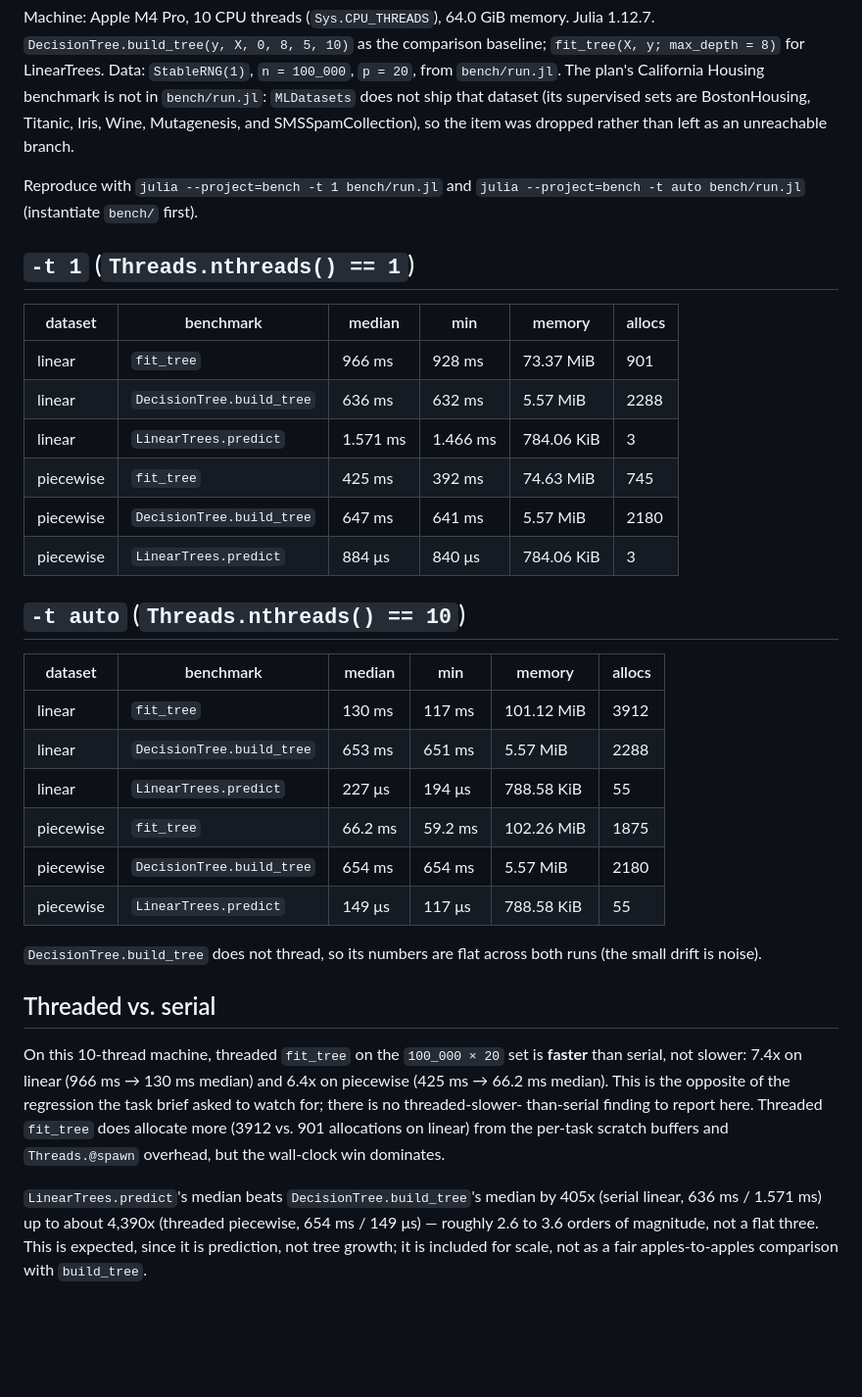
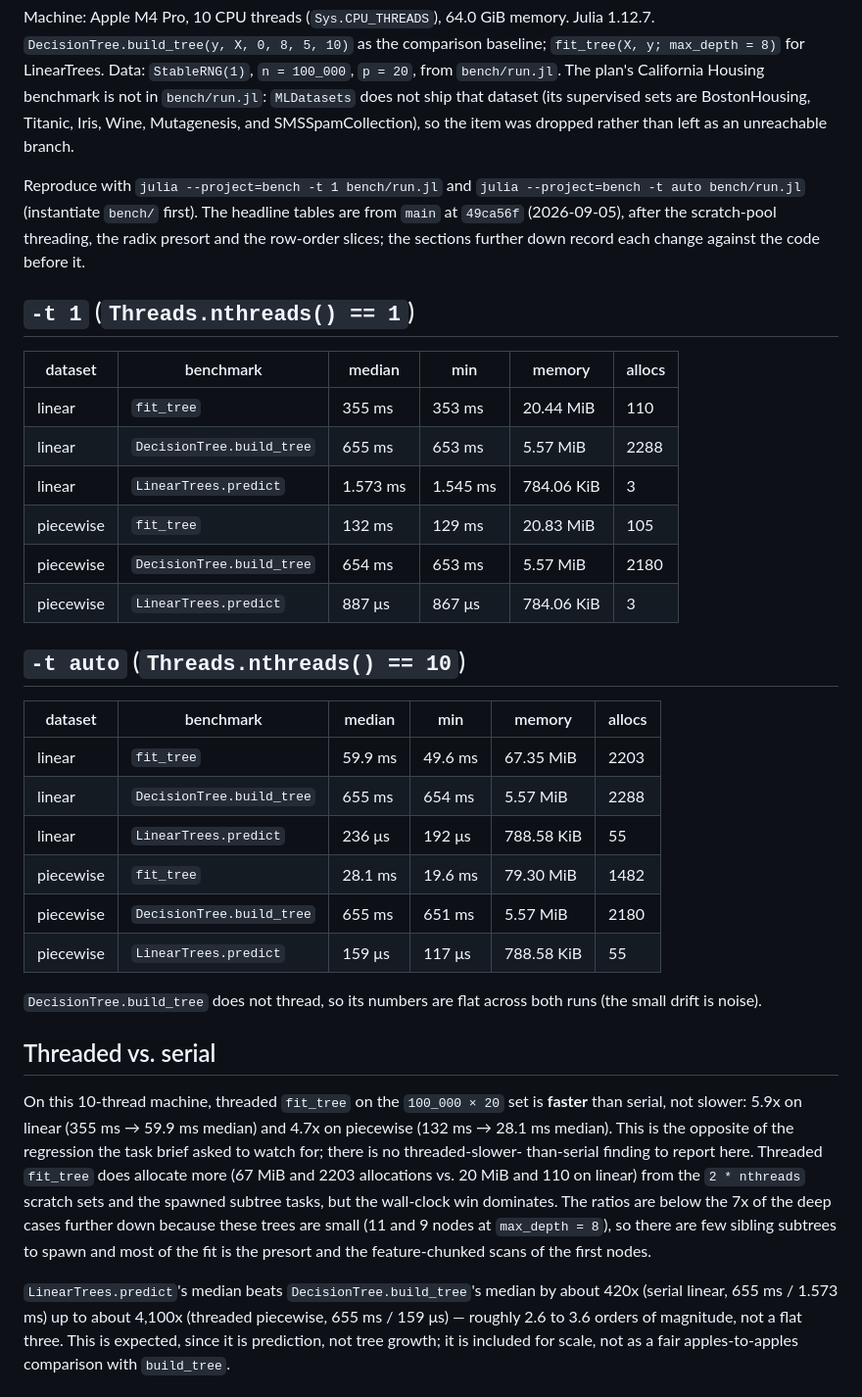
Before and after one commit to BJMCox/LinearTrees.jl, a Markdown page: bench/RESULTS.md, the part around one of its changes. Shown at 98% size. Rendered like a GitHub page; blank space fills up the shorter version.

Commit message:
Refresh the headline benchmark tables after the threading and presort work
bench/run.jl at -t 1 and -t auto on this machine, quiet, after the
scratch-pool threading, the radix presort and the row-order slices.
Linear 966 -> 355 ms serial and 130 -> 59.9 ms threaded, piecewise
425 -> 132 ms and 66.2 -> 28.1 ms. Adds the two deep cases from run.jl
as a table beside the node-wise partition numbers so the forced-growth
row can be read against its earlier value.

```diff
--- a/bench/RESULTS.md
+++ b/bench/RESULTS.md
@@ -11,28 +11,31 @@ unreachable branch.
 
 Reproduce with `julia --project=bench -t 1 bench/run.jl` and
 `julia --project=bench -t auto bench/run.jl` (instantiate `bench/` first).
+The headline tables are from `main` at `49ca56f` (2026-09-05), after the
+scratch-pool threading, the radix presort and the row-order slices; the
+sections further down record each change against the code before it.
 
 ## `-t 1` (`Threads.nthreads() == 1`)
 
 | dataset | benchmark | median | min | memory | allocs |
 |---|---|---|---|---|---|
-| linear | `fit_tree` | 966 ms | 928 ms | 73.37 MiB | 901 |
-| linear | `DecisionTree.build_tree` | 636 ms | 632 ms | 5.57 MiB | 2288 |
-| linear | `LinearTrees.predict` | 1.571 ms | 1.466 ms | 784.06 KiB | 3 |
-| piecewise | `fit_tree` | 425 ms | 392 ms | 74.63 MiB | 745 |
-| piecewise | `DecisionTree.build_tree` | 647 ms | 641 ms | 5.57 MiB | 2180 |
-| piecewise | `LinearTrees.predict` | 884 μs | 840 μs | 784.06 KiB | 3 |
+| linear | `fit_tree` | 355 ms | 353 ms | 20.44 MiB | 110 |
+| linear | `DecisionTree.build_tree` | 655 ms | 653 ms | 5.57 MiB | 2288 |
+| linear | `LinearTrees.predict` | 1.573 ms | 1.545 ms | 784.06 KiB | 3 |
+| piecewise | `fit_tree` | 132 ms | 129 ms | 20.83 MiB | 105 |
+| piecewise | `DecisionTree.build_tree` | 654 ms | 653 ms | 5.57 MiB | 2180 |
+| piecewise | `LinearTrees.predict` | 887 μs | 867 μs | 784.06 KiB | 3 |
 
 ## `-t auto` (`Threads.nthreads() == 10`)
 
 | dataset | benchmark | median | min | memory | allocs |
 |---|---|---|---|---|---|
-| linear | `fit_tree` | 130 ms | 117 ms | 101.12 MiB | 3912 |
-| linear | `DecisionTree.build_tree` | 653 ms | 651 ms | 5.57 MiB | 2288 |
-| linear | `LinearTrees.predict` | 227 μs | 194 μs | 788.58 KiB | 55 |
-| piecewise | `fit_tree` | 66.2 ms | 59.2 ms | 102.26 MiB | 1875 |
-| piecewise | `DecisionTree.build_tree` | 654 ms | 654 ms | 5.57 MiB | 2180 |
-| piecewise | `LinearTrees.predict` | 149 μs | 117 μs | 788.58 KiB | 55 |
+| linear | `fit_tree` | 59.9 ms | 49.6 ms | 67.35 MiB | 2203 |
+| linear | `DecisionTree.build_tree` | 655 ms | 654 ms | 5.57 MiB | 2288 |
+| linear | `LinearTrees.predict` | 236 μs | 192 μs | 788.58 KiB | 55 |
+| piecewise | `fit_tree` | 28.1 ms | 19.6 ms | 79.30 MiB | 1482 |
+| piecewise | `DecisionTree.build_tree` | 655 ms | 651 ms | 5.57 MiB | 2180 |
+| piecewise | `LinearTrees.predict` | 159 μs | 117 μs | 788.58 KiB | 55 |
 
 `DecisionTree.build_tree` does not thread, so its numbers are flat across both
 runs (the small drift is noise).
@@ -40,16 +43,20 @@ runs (the small drift is noise).
 ## Threaded vs. serial
 
 On this 10-thread machine, threaded `fit_tree` on the `100_000 × 20` set is
-**faster** than serial, not slower: 7.4x on linear (966 ms → 130 ms median)
-and 6.4x on piecewise (425 ms → 66.2 ms median). This is the opposite of the
+**faster** than serial, not slower: 5.9x on linear (355 ms → 59.9 ms median)
+and 4.7x on piecewise (132 ms → 28.1 ms median). This is the opposite of the
 regression the task brief asked to watch for; there is no threaded-slower-
 than-serial finding to report here. Threaded `fit_tree` does allocate more
-(3912 vs. 901 allocations on linear) from the per-task scratch buffers and
-`Threads.@spawn` overhead, but the wall-clock win dominates.
+(67 MiB and 2203 allocations vs. 20 MiB and 110 on linear) from the
+`2 * nthreads` scratch sets and the spawned subtree tasks, but the wall-clock
+win dominates. The ratios are below the 7x of the deep cases further down
+because these trees are small (11 and 9 nodes at `max_depth = 8`), so there
+are few sibling subtrees to spawn and most of the fit is the presort and the
+feature-chunked scans of the first nodes.
 
 `LinearTrees.predict`'s median beats `DecisionTree.build_tree`'s median by
-405x (serial linear, 636 ms / 1.571 ms) up to about 4,390x (threaded
-piecewise, 654 ms / 149 μs) — roughly 2.6 to 3.6 orders of magnitude, not a
+about 420x (serial linear, 655 ms / 1.573 ms) up to about 4,100x (threaded
+piecewise, 655 ms / 159 μs) — roughly 2.6 to 3.6 orders of magnitude, not a
 flat three. This is expected, since it is prediction, not tree growth; it is
 included for scale, not as a fair apples-to-apples comparison with
 `build_tree`.
```
Also changed, not shown: other parts of bench/RESULTS.md (+18 -0 lines).
